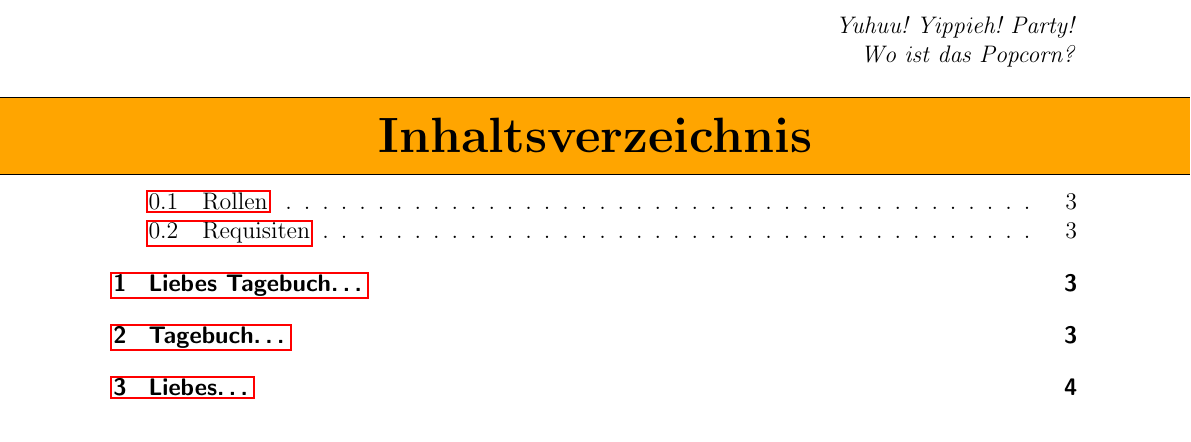
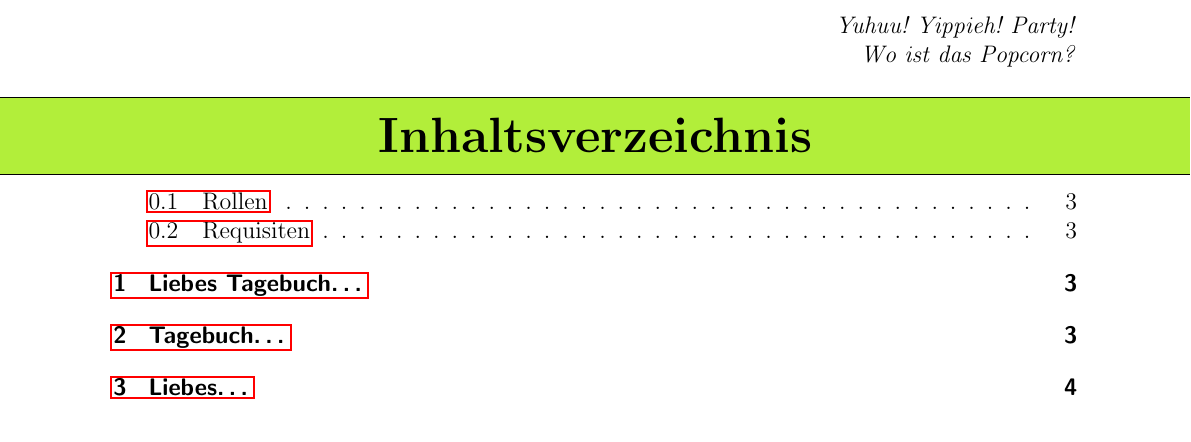
Before and after one commit to TenSing-Moers/Theaterskript2018, a LaTeX document (Theaterskript/Theaterskript-2018.tex, which reads Theaterskript/Theaterskript-2018-preamble.tex): part of page 2 of 4, cut so that both start at the same text. Compiled offline with pdfLaTeX; an older LaTeX class or package is replaced by its successor.

Commit message:
changed color of section headings

```diff
--- a/Theaterskript/Theaterskript-2018-preamble.tex
+++ b/Theaterskript/Theaterskript-2018-preamble.tex
@@ -75,7 +75,7 @@
 %Anpassung des Szenennamens im "coolen Design":
 \renewcommand{\thescene}{\Roman{scene}} %Anpassung der Szenenummern in große statt kleine römische Zahlen
 %Dieses Kommando hinterlegt den aktuellen Text in der gesamten Breite mit einer orangenen Box
-\newcommand{\sechl}{\tikz[overlay]{ \draw[fill=Orange1] (-.6\textwidth,-1ex) rectangle (1.15\textwidth,1em);}}%\draw (-.75\textwidth,-1ex) -- (\textwidth,-1ex); \draw (-\textwidth,1em) -- (\textwidth,1em)}%}
+\newcommand{\sechl}{\tikz[overlay]{ \draw[fill=OliveDrab2] (-.6\textwidth,-1ex) rectangle (1.15\textwidth,1em);}}%\draw (-.75\textwidth,-1ex) -- (\textwidth,-1ex); \draw (-\textwidth,1em) -- (\textwidth,1em)}%}
 \newcommand{\sechlg}{\tikz[overlay]{ \draw[fill=Turquoise2] (-.6\textwidth,-1ex) rectangle (1.15\textwidth,1em);}}%\draw (-.75\textwidth,-1ex) -- (\textwidth,-1ex); \draw (-\textwidth,1em) -- (\textwidth,1em)}%}
 \renewcommand{\printscenename}{\vspace{2cm}\huge\bfseries\center\sechl \scenename}
 %\renewcommand{\printscenename}{\clearpage\huge\bfseries\center\sechl \scenename} %Die Aktnummer soll nicht abgedruckt werden, da dies ein "Einakter" ist.
```
